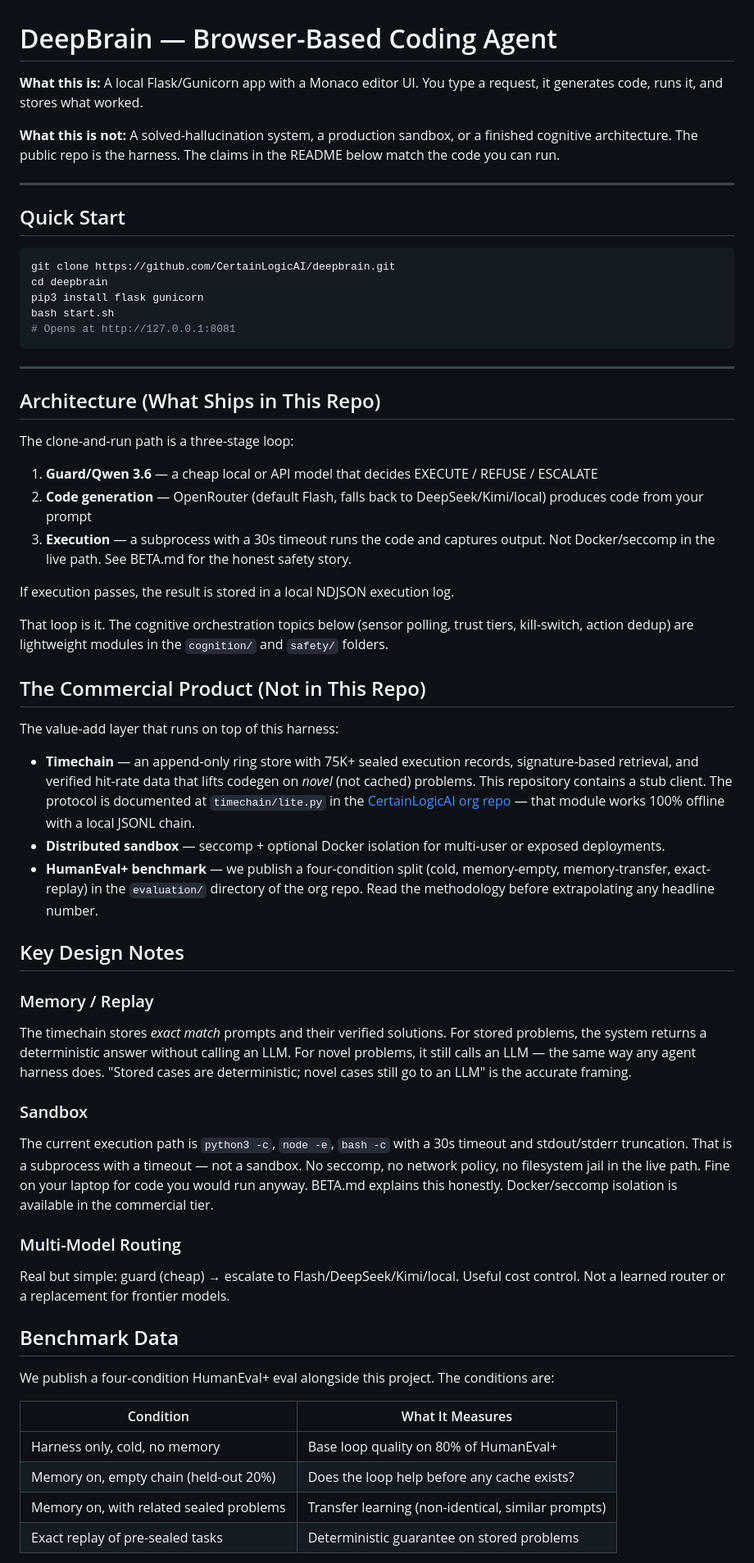
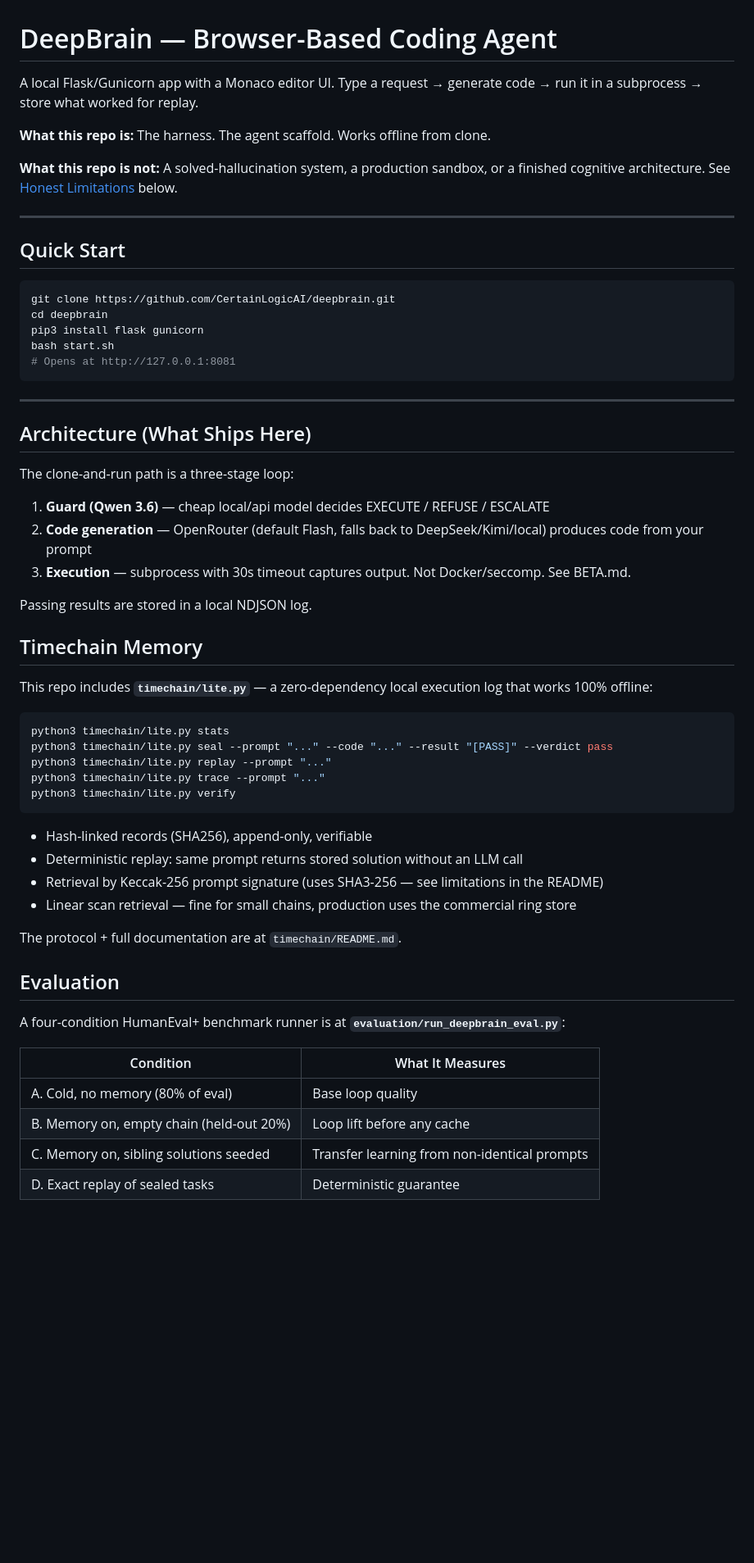
Before and after one commit to CertainLogicAI/deepbrain, a Markdown page: README.md, the part around one of its changes. Shown at 82% size. GitHub-like rendering; blank space fills up the shorter version.

Commit message:
[07:36] README: remove '75K+ sealed records', fix contradictions, document lite limitations

````diff
--- a/README.md
+++ b/README.md
@@ -1,8 +1,10 @@
 # DeepBrain — Browser-Based Coding Agent
 
-**What this is:** A local Flask/Gunicorn app with a Monaco editor UI. You type a request, it generates code, runs it, and stores what worked.
+A local Flask/Gunicorn app with a Monaco editor UI. Type a request → generate code → run it in a subprocess → store what worked for replay.
 
-**What this is not:** A solved-hallucination system, a production sandbox, or a finished cognitive architecture. The public repo is the harness. The claims in the README below match the code you can run.
+**What this repo is:** The harness. The agent scaffold. Works offline from clone.
+
+**What this repo is not:** A solved-hallucination system, a production sandbox, or a finished cognitive architecture. See [Honest Limitations](#honest-limitations) below.
 
 ---
 
@@ -18,45 +20,43 @@ bash start.sh
 
 ---
 
-## Architecture (What Ships in This Repo)
+## Architecture (What Ships Here)
 
 The clone-and-run path is a three-stage loop:
 
-1. **Guard/Qwen 3.6** — a cheap local or API model that decides EXECUTE / REFUSE / ESCALATE
+1. **Guard (Qwen 3.6)** — cheap local/api model decides EXECUTE / REFUSE / ESCALATE
 2. **Code generation** — OpenRouter (default Flash, falls back to DeepSeek/Kimi/local) produces code from your prompt
-3. **Execution** — a subprocess with a 30s timeout runs the code and captures output. Not Docker/seccomp in the live path. See BETA.md for the honest safety story.
+3. **Execution** — subprocess with 30s timeout captures output. Not Docker/seccomp. See BETA.md.
 
-If execution passes, the result is stored in a local NDJSON execution log.
+Passing results are stored in a local NDJSON log.
 
-That loop is it. The cognitive orchestration topics below (sensor polling, trust tiers, kill-switch, action dedup) are lightweight modules in the `cognition/` and `safety/` folders.
+## Timechain Memory
 
-## The Commercial Product (Not in This Repo)
+This repo includes **`timechain/lite.py`** — a zero-dependency local execution log that works 100% offline:
 
-The value-add layer that runs on top of this harness:
+```bash
+python3 timechain/lite.py stats
+python3 timechain/lite.py seal --prompt "..." --code "..." --result "[PASS]" --verdict pass
+python3 timechain/lite.py replay --prompt "..."
+python3 timechain/lite.py trace --prompt "..."
+python3 timechain/lite.py verify
+```
 
-- **Timechain** — an append-only ring store with 75K+ sealed execution records, signature-based retrieval, and verified hit-rate data that lifts codegen on *novel* (not cached) problems. This repository contains a stub client. The protocol is documented at `timechain/lite.py` in the [CertainLogicAI org repo](https://github.com/CertainLogicAI) — that module works 100% offline with a local JSONL chain.
-- **Distributed sandbox** — seccomp + optional Docker isolation for multi-user or exposed deployments.
-- **HumanEval+ benchmark** — we publish a four-condition split (cold, memory-empty, memory-transfer, exact-replay) in the `evaluation/` directory of the org repo. Read the methodology before extrapolating any headline number.
+- Hash-linked records (SHA256), append-only, verifiable
+- Deterministic replay: same prompt returns stored solution without an LLM call
+- Retrieval by Keccak-256 prompt signature (uses SHA3-256 — see limitations in the README)
+- Linear scan retrieval — fine for small chains, production uses the commercial ring store
 
-## Key Design Notes
+The protocol + full documentation are at `timechain/README.md`.
 
-### Memory / Replay
-The timechain stores *exact match* prompts and their verified solutions. For stored problems, the system returns a deterministic answer without calling an LLM. For novel problems, it still calls an LLM — the same way any agent harness does. "Stored cases are deterministic; novel cases still go to an LLM" is the accurate framing.
+## Evaluation
 
-### Sandbox
-The current execution path is `python3 -c`, `node -e`, `bash -c` with a 30s timeout and stdout/stderr truncation. That is a subprocess with a timeout — not a sandbox. No seccomp, no network policy, no filesystem jail in the live path. Fine on your laptop for code you would run anyway. BETA.md explains this honestly. Docker/seccomp isolation is available in the commercial tier.
-
-### Multi-Model Routing
-Real but simple: guard (cheap) → escalate to Flash/DeepSeek/Kimi/local. Useful cost control. Not a learned router or a replacement for frontier models.
-
-## Benchmark Data
-
-We publish a four-condition HumanEval+ eval alongside this project. The conditions are:
+A four-condition HumanEval+ benchmark runner is at **`evaluation/run_deepbrain_eval.py`**:
 
 | Condition | What It Measures |
 |---|---|
-| Harness only, cold, no memory | Base loop quality on 80% of HumanEval+ |
-| Memory on, empty chain (held-out 20%) | Does the loop help before any cache exists? |
-| Memory on, with related sealed problems | Transfer learning (non-identical, similar prompts) |
-| Exact replay of pre-sealed tasks | Deterministic guarantee on stored problems |
+| A. Cold, no memory (80% of eval) | Base loop quality |
+| B. Memory on, empty chain (held-out 20%) | Loop lift before any cache |
+| C. Memory on, sibling solutions seeded | Transfer learning from non-identical prompts |
+| D. Exact replay of sealed tasks | Deterministic guarantee |
 
````
Also changed, not shown: other parts of README.md (+15 -16 lines).
